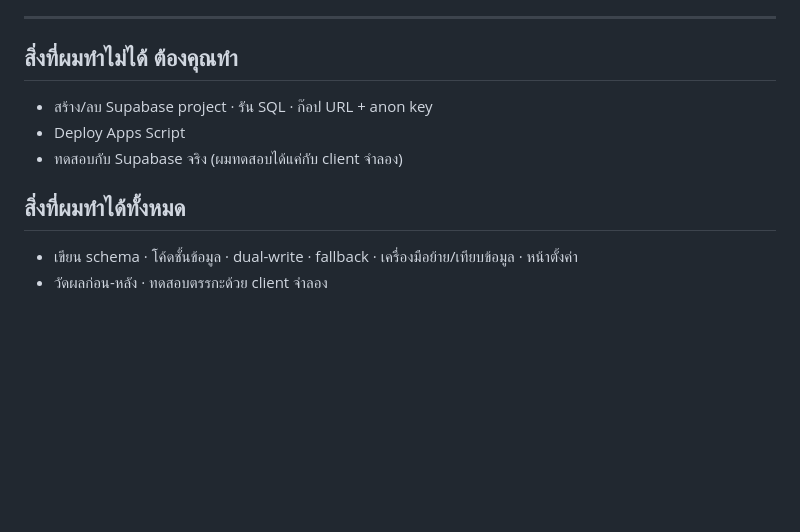
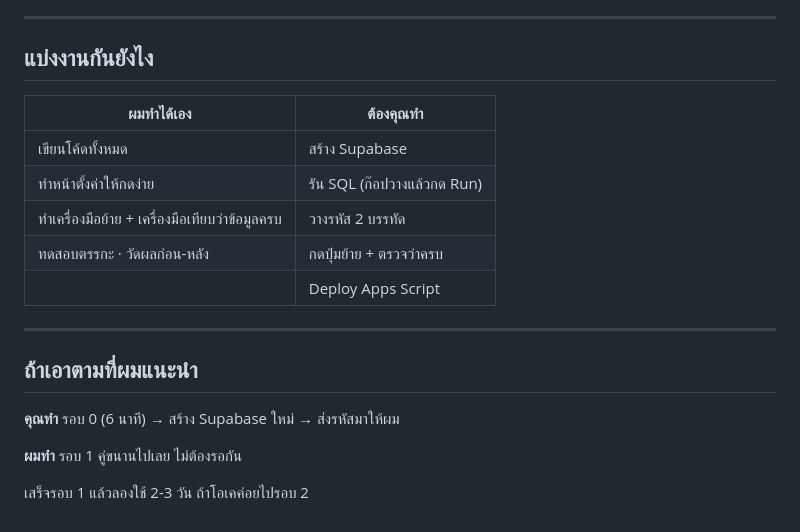
Before and after one commit to FAB-OPT/fab-operations-hub, a Markdown page: docs/supabase-migration-plan.md, the part around one of its changes. Drawn GitHub-style; blank space fills up the shorter version.

```diff
--- a/docs/supabase-migration-plan.md
+++ b/docs/supabase-migration-plan.md
@@ -158,13 +164,22 @@
 
 ---
 
-## สิ่งที่ผมทำไม่ได้ ต้องคุณทำ
+## แบ่งงานกันยังไง
 
-- สร้าง/ลบ Supabase project · รัน SQL · ก๊อป URL + anon key
-- Deploy Apps Script
-- ทดสอบกับ Supabase จริง (ผมทดสอบได้แค่กับ client จำลอง)
+| ผมทำได้เอง | ต้องคุณทำ |
+|---|---|
+| เขียนโค้ดทั้งหมด | สร้าง Supabase |
+| ทำหน้าตั้งค่าให้กดง่าย | รัน SQL (ก๊อปวางแล้วกด Run) |
+| ทำเครื่องมือย้าย + เครื่องมือเทียบว่าข้อมูลครบ | วางรหัส 2 บรรทัด |
+| ทดสอบตรรกะ · วัดผลก่อน-หลัง | กดปุ่มย้าย + ตรวจว่าครบ |
+| | Deploy Apps Script |
 
-## สิ่งที่ผมทำได้ทั้งหมด
+---
 
-- เขียน schema · โค้ดชั้นข้อมูล · dual-write · fallback · เครื่องมือย้าย/เทียบข้อมูล · หน้าตั้งค่า
-- วัดผลก่อน-หลัง · ทดสอบตรรกะด้วย client จำลอง
+## ถ้าเอาตามที่ผมแนะนำ
+
+**คุณทำ** รอบ 0 (6 นาที) → สร้าง Supabase ใหม่ → ส่งรหัสมาให้ผม
+
+**ผมทำ** รอบ 1 คู่ขนานไปเลย ไม่ต้องรอกัน
+
+เสร็จรอบ 1 แล้วลองใช้ 2-3 วัน ถ้าโอเคค่อยไปรอบ 2
```
Also changed, not shown: other parts of docs/supabase-migration-plan.md (+101 -95 lines).
